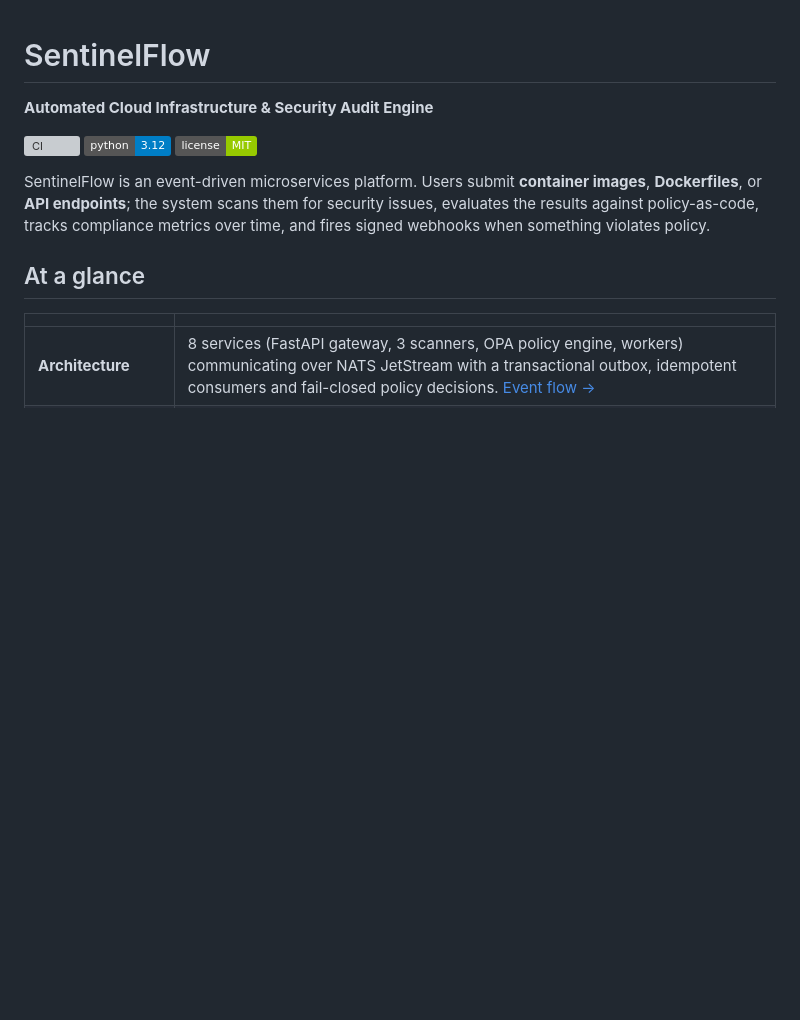
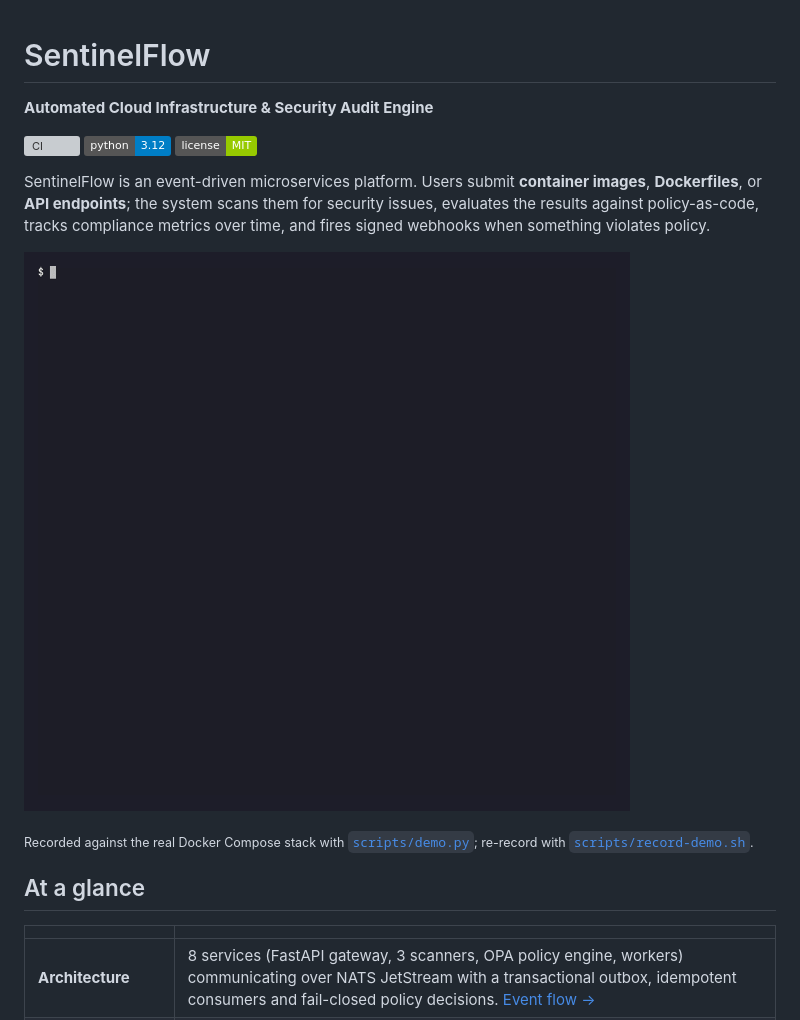
Before and after one commit to jofezs/SentinelFlow, a Markdown page: README.md, the part around the change. Rendered like a GitHub page; pictures changed too: docs/demo.gif (added); badges without logos; blank space fills up the shorter version; grey boxes are pictures that could not be loaded.

```diff
--- a/README.md
+++ b/README.md
@@ -10,6 +10,11 @@ SentinelFlow is an event-driven microservices platform. Users submit **container
 **Dockerfiles**, or **API endpoints**; the system scans them for security issues, evaluates the
 results against policy-as-code, tracks compliance metrics over time, and fires signed webhooks
 when something violates policy.
+
+![SentinelFlow demo: an insecure Dockerfile is scanned, fails policy, triggers a signed webhook, and an SSRF attempt is refused](docs/demo.gif)
+
+<sub>Recorded against the real Docker Compose stack with [`scripts/demo.py`](scripts/demo.py);
+re-record with [`scripts/record-demo.sh`](scripts/record-demo.sh).</sub>
 
 ## At a glance
 
```
Also changed, not shown: 3 other files.
